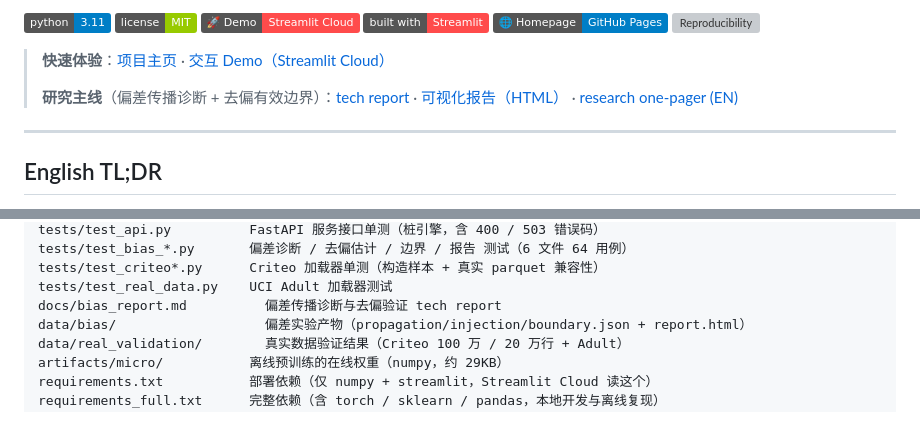
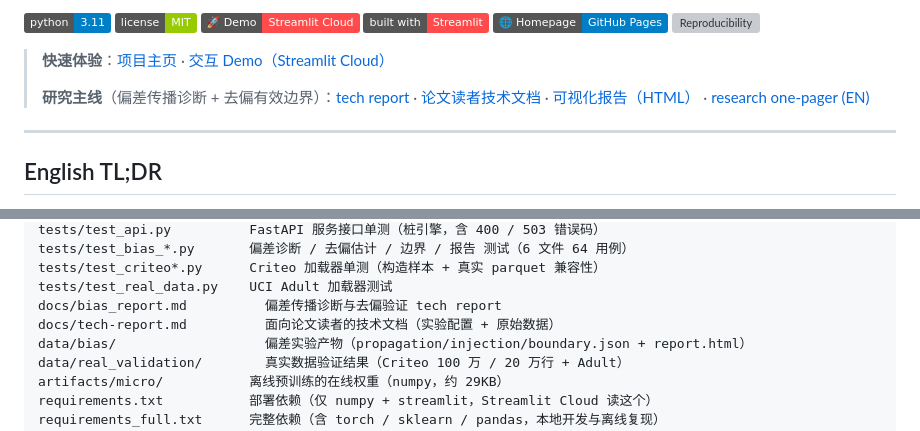
Before and after one commit to Elijah-Lin-Dancer/AeroRec, a Markdown page: README.md, 2 parts joined by grey strips. Drawn GitHub-style; badges without logos; grey boxes are pictures that could not be loaded.

```diff
--- a/README.md
+++ b/README.md
@@ -13,7 +13,7 @@
 
 > **快速体验**：[项目主页](https://elijah-lin-dancer.github.io/AeroRec/) · [交互 Demo（Streamlit Cloud）](https://aerorec-tourism.streamlit.app)
 >
-> **研究主线**（偏差传播诊断 + 去偏有效边界）：[tech report](docs/bias_report.md) · [可视化报告（HTML）](data/bias/report.html) · [research one-pager (EN)](docs/research_highlight.md)
+> **研究主线**（偏差传播诊断 + 去偏有效边界）：[tech report](docs/bias_report.md) · [论文读者技术文档](docs/tech-report.md) · [可视化报告（HTML）](data/bias/report.html) · [research one-pager (EN)](docs/research_highlight.md)
 
 ---
 
@@ -489,6 +489,7 @@ tests/test_bias_*.py       偏差诊断 / 去偏估计 / 边界 / 报告 测试
 tests/test_criteo*.py      Criteo 加载器单测（构造样本 + 真实 parquet 兼容性）
 tests/test_real_data.py    UCI Adult 加载器测试
 docs/bias_report.md          偏差传播诊断与去偏验证 tech report
+docs/tech-report.md          面向论文读者的技术文档（实验配置 + 原始数据）
 data/bias/                   偏差实验产物（propagation/injection/boundary.json + report.html）
 data/real_validation/        真实数据验证结果（Criteo 100 万 / 20 万行 + Adult）
 artifacts/micro/           离线预训练的在线权重（numpy，约 29KB）
```
Also changed, not shown: docs/tech-report.md (added, +168 -0 lines).
